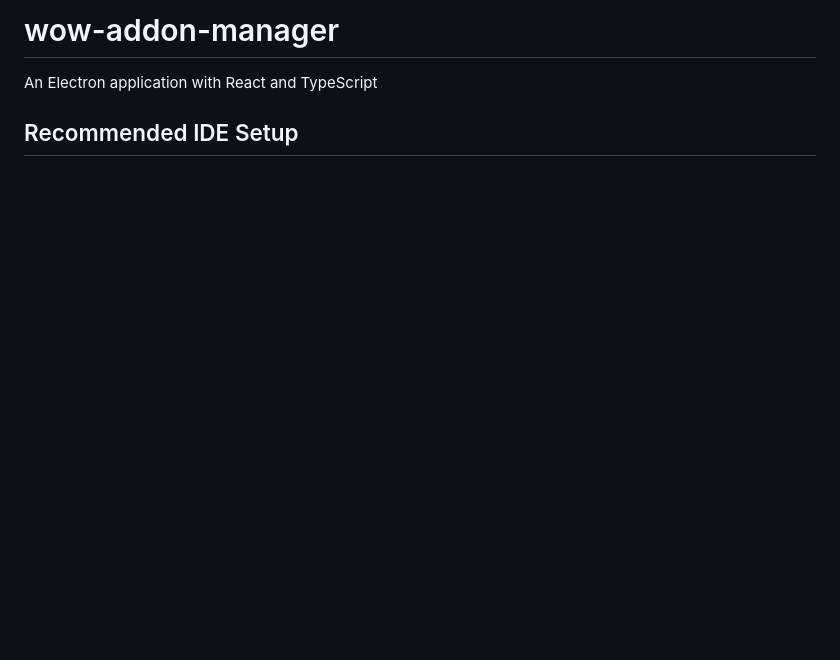
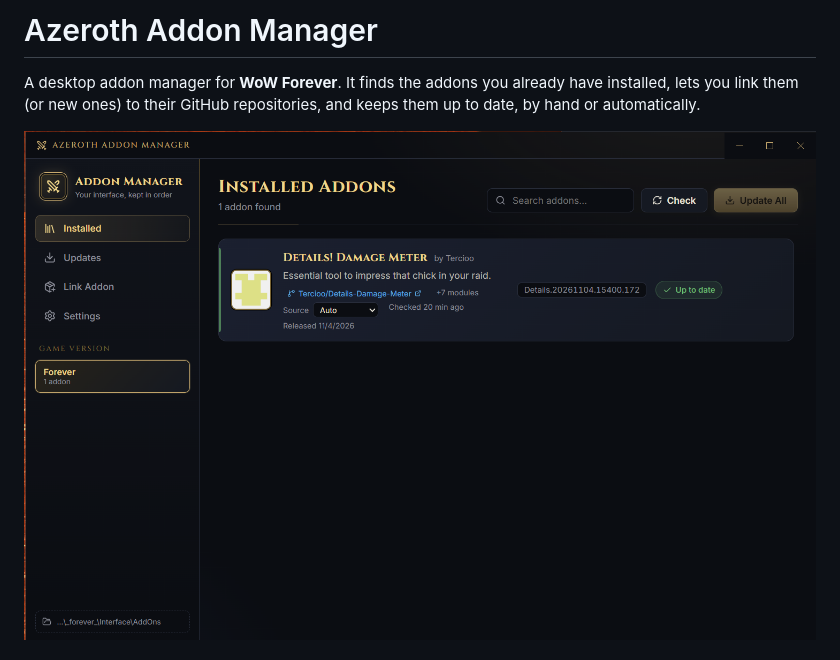
Before and after one commit to mnesler/wow-addon-manager, a Markdown page: README.md, the part around one of its changes. GitHub-like rendering; pictures changed too: docs/screenshot.png (added); blank space fills up the shorter version.

```diff
--- a/README.md
+++ b/README.md
@@ -1,6 +1,7 @@
-# wow-addon-manager
+# Azeroth Addon Manager
 
-An Electron application with React and TypeScript
+A desktop addon manager for **WoW Forever**. It finds the addons you already have installed, lets you
+link them (or new ones) to their GitHub repositories, and keeps them up to date, by hand or automatically.
 
-## Recommended IDE Setup
+![Azeroth Addon Manager](docs/screenshot.png)
 
```
Also changed, not shown: other parts of README.md (+51 -15 lines), 2 other files.
